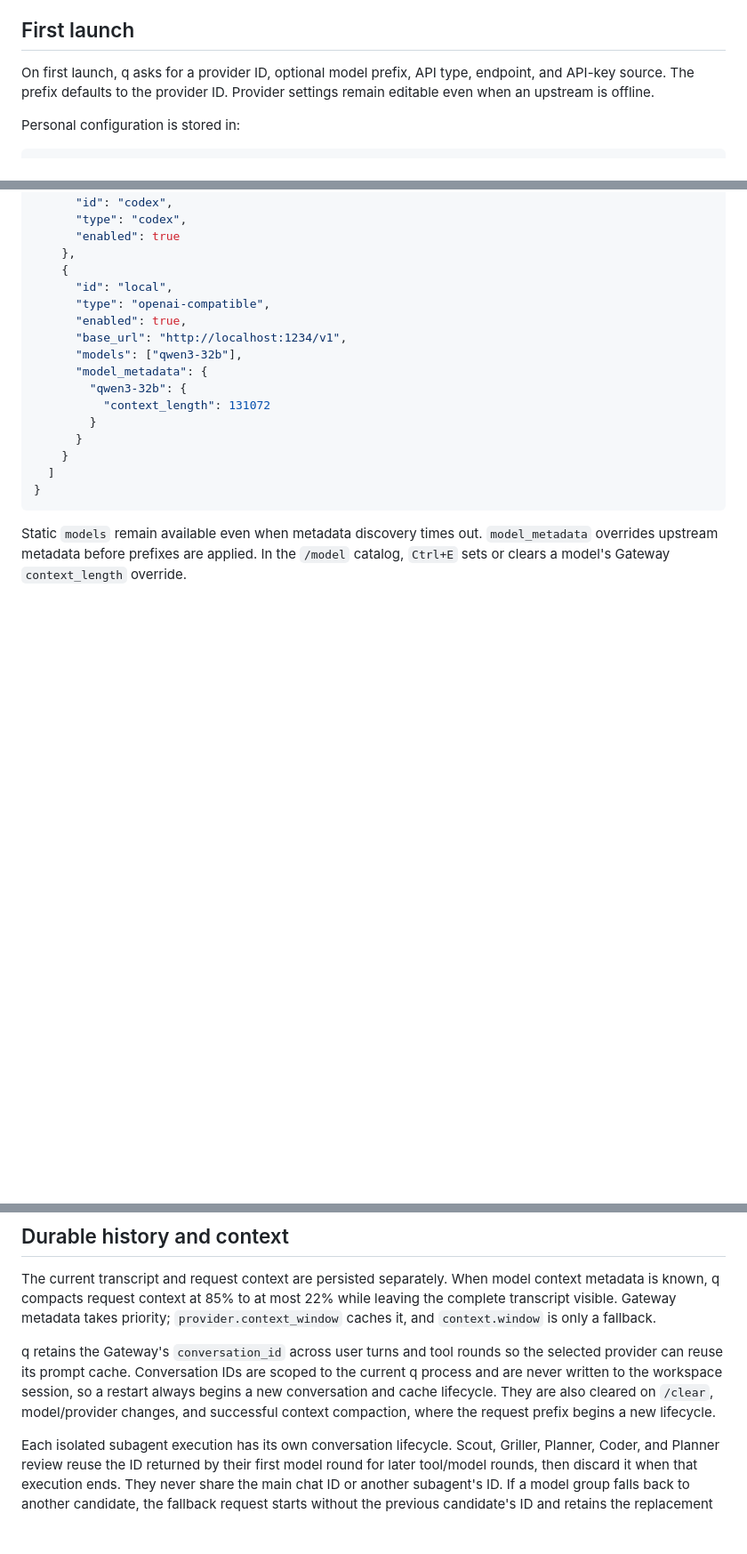
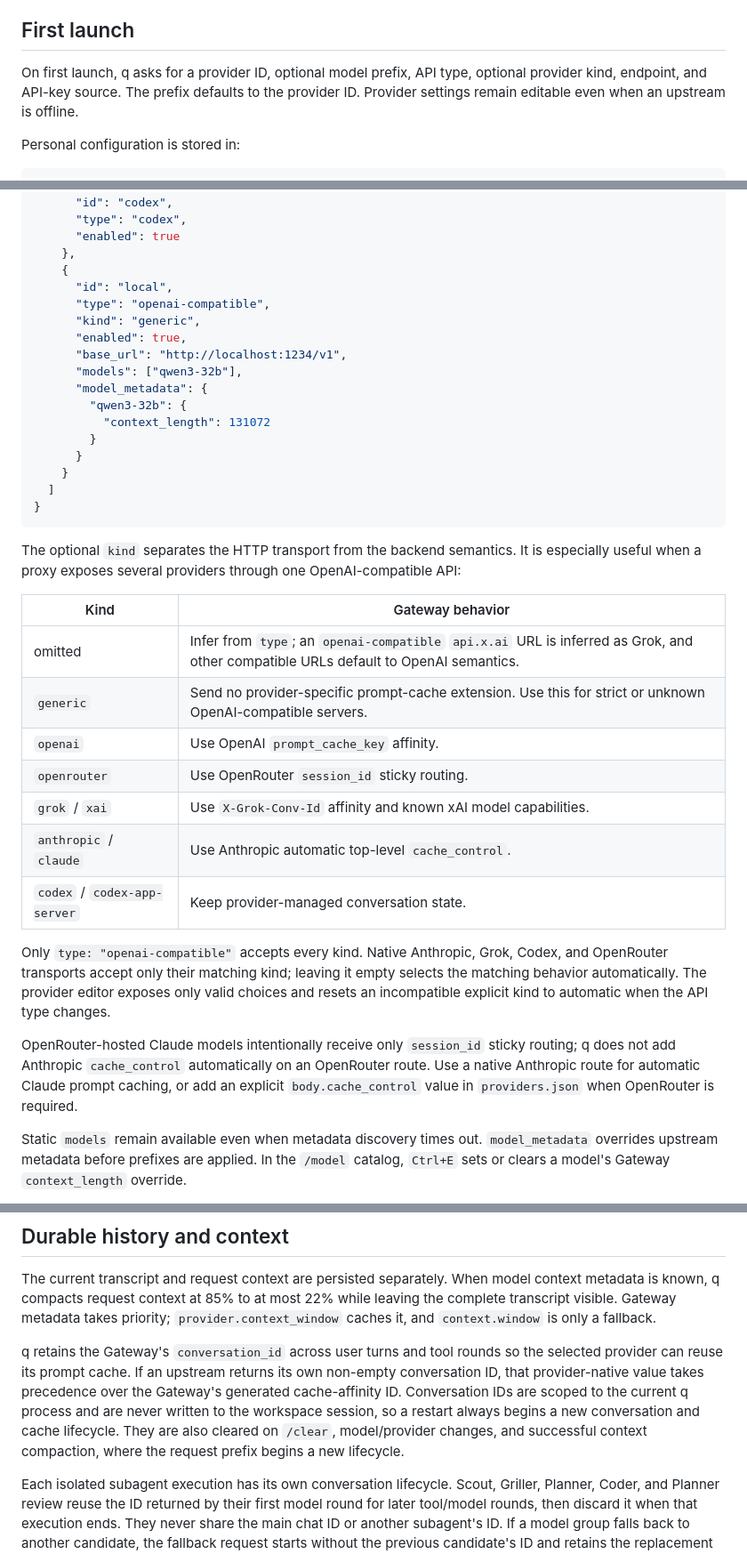
Before and after one commit to snowmerak/q, a Markdown page: README.md, 3 parts joined by grey strips. Shown at 89% size. GitHub-like rendering; blank space fills up the shorter version.

Commit message:
docs(models): documented provider kinds and cache ID precedence
- Explained compatible transport semantics and provider-specific routing options.
- Documented native conversation IDs taking precedence over generated affinity IDs.

````diff
--- a/README.md
+++ b/README.md
@@ -116,8 +116,9 @@ starting the chat TUI or owning its learning cursor.
 ## First launch
 
 On first launch, q asks for a provider ID, optional model prefix, API type,
-endpoint, and API-key source. The prefix defaults to the provider ID. Provider
-settings remain editable even when an upstream is offline.
+optional provider kind, endpoint, and API-key source. The prefix defaults to
+the provider ID. Provider settings remain editable even when an upstream is
+offline.
 
 Personal configuration is stored in:
 
@@ -272,6 +273,7 @@ prefix:
     {
       "id": "local",
       "type": "openai-compatible",
+      "kind": "generic",
       "enabled": true,
       "base_url": "http://localhost:1234/v1",
       "models": ["qwen3-32b"],
@@ -284,6 +286,32 @@ prefix:
   ]
 }
 ```
+
+The optional `kind` separates the HTTP transport from the backend semantics.
+It is especially useful when a proxy exposes several providers through one
+OpenAI-compatible API:
+
+| Kind | Gateway behavior |
+|---|---|
+| omitted | Infer from `type`; an `openai-compatible` `api.x.ai` URL is inferred as Grok, and other compatible URLs default to OpenAI semantics. |
+| `generic` | Send no provider-specific prompt-cache extension. Use this for strict or unknown OpenAI-compatible servers. |
+| `openai` | Use OpenAI `prompt_cache_key` affinity. |
+| `openrouter` | Use OpenRouter `session_id` sticky routing. |
+| `grok` / `xai` | Use `X-Grok-Conv-Id` affinity and known xAI model capabilities. |
+| `anthropic` / `claude` | Use Anthropic automatic top-level `cache_control`. |
+| `codex` / `codex-app-server` | Keep provider-managed conversation state. |
+
+Only `type: "openai-compatible"` accepts every kind. Native Anthropic, Grok,
+Codex, and OpenRouter transports accept only their matching kind; leaving it
+empty selects the matching behavior automatically. The provider editor exposes
+only valid choices and resets an incompatible explicit kind to automatic when
+the API type changes.
+
+OpenRouter-hosted Claude models intentionally receive only `session_id` sticky
+routing; q does not add Anthropic `cache_control` automatically on an OpenRouter
+route. Use a native Anthropic route for automatic Claude prompt caching, or add
+an explicit `body.cache_control` value in `providers.json` when OpenRouter is
+required.
 
 Static `models` remain available even when metadata discovery times out.
 `model_metadata` overrides upstream metadata before prefixes are applied. In
@@ -699,11 +727,13 @@ while leaving the complete transcript visible. Gateway metadata takes priority;
 `provider.context_window` caches it, and `context.window` is only a fallback.
 
 q retains the Gateway's `conversation_id` across user turns and tool rounds so
-the selected provider can reuse its prompt cache. Conversation IDs are scoped
-to the current q process and are never written to the workspace session, so a
-restart always begins a new conversation and cache lifecycle. They are also
-cleared on `/clear`, model/provider changes, and successful context compaction,
-where the request prefix begins a new lifecycle.
+the selected provider can reuse its prompt cache. If an upstream returns its
+own non-empty conversation ID, that provider-native value takes precedence over
+the Gateway's generated cache-affinity ID. Conversation IDs are scoped to the
+current q process and are never written to the workspace session, so a restart
+always begins a new conversation and cache lifecycle. They are also cleared on
+`/clear`, model/provider changes, and successful context compaction, where the
+request prefix begins a new lifecycle.
 
 Each isolated subagent execution has its own conversation lifecycle. Scout,
 Griller, Planner, Coder, and Planner review reuse the ID returned by their first
````
